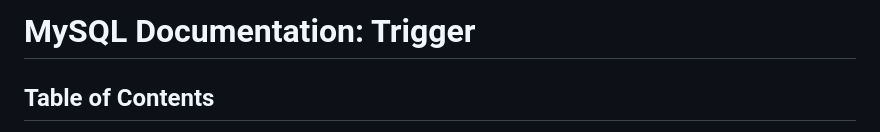
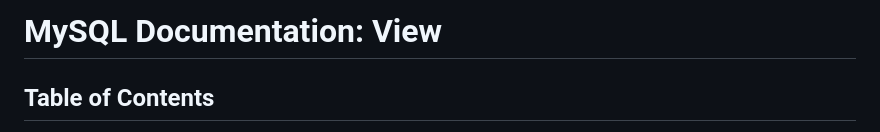
Before and after one commit to Ronakthesiya/Notes, a Markdown page: MySQL/Views.md, the part around the change. Rendered like a GitHub page.

```diff
--- a/MySQL/Views.md
+++ b/MySQL/Views.md
@@ -1,4 +1,4 @@
-# MySQL Documentation: Trigger
+# MySQL Documentation: View
 
 ## Table of Contents
 1. [Create View](#create_view)
```
Also changed, not shown: MySQL/Indexes.md (+1 -1 lines), MySQL/Transaction.md (added, +77 -0 lines).
